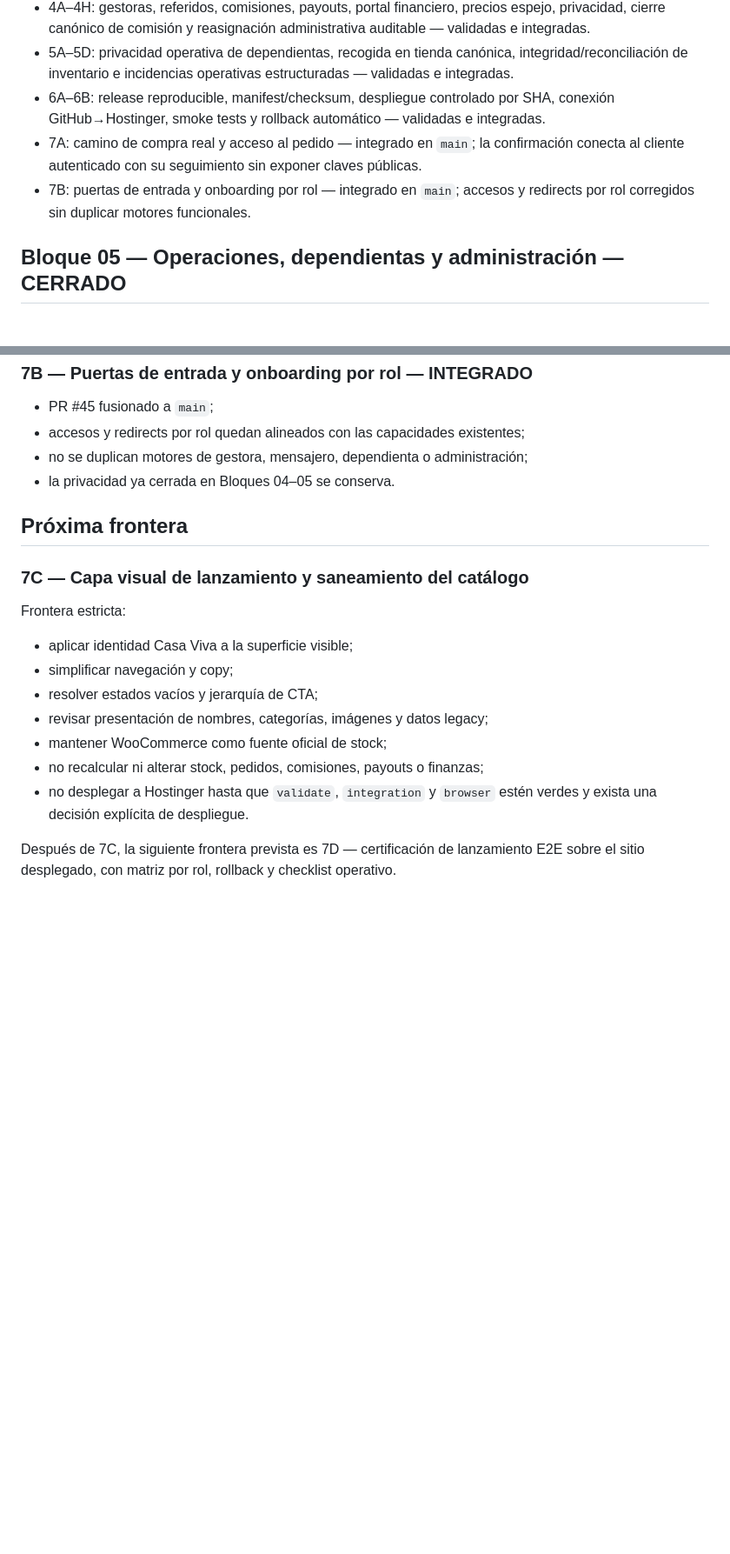
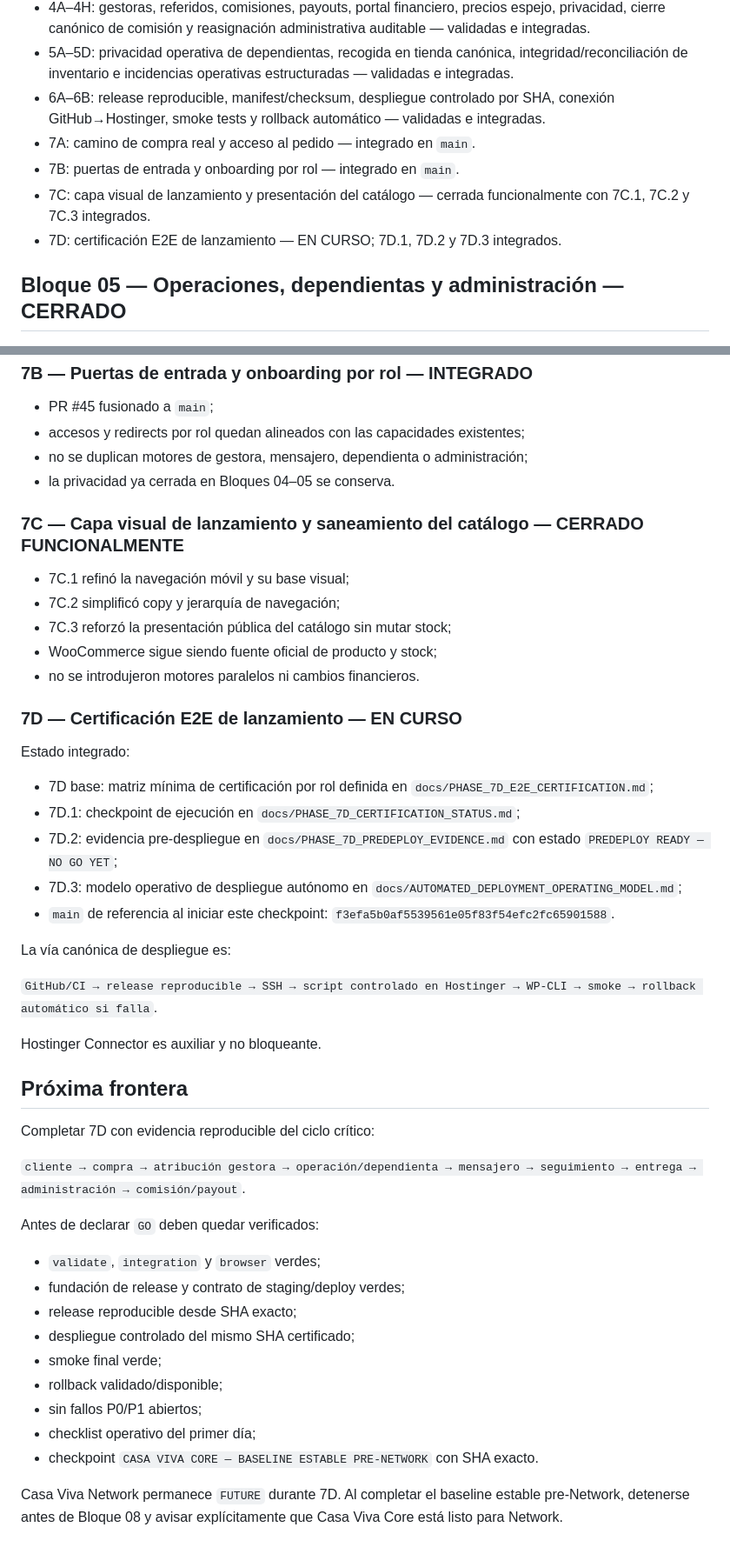
Before and after one commit to ernest196391/Casa-Viva, a Markdown page: docs/CASA_VIVA_CURRENT_STATE.md, 2 parts joined by grey strips. Shown at 87% size. Rendered like a GitHub page; blank space fills up the shorter version.

Commit message:
7D.4 — sincronizar checkpoint maestro con estado real

```diff
--- a/docs/CASA_VIVA_CURRENT_STATE.md
+++ b/docs/CASA_VIVA_CURRENT_STATE.md
@@ -8,8 +8,10 @@
 - 4A–4H: gestoras, referidos, comisiones, payouts, portal financiero, precios espejo, privacidad, cierre canónico de comisión y reasignación administrativa auditable — validadas e integradas.
 - 5A–5D: privacidad operativa de dependientas, recogida en tienda canónica, integridad/reconciliación de inventario e incidencias operativas estructuradas — validadas e integradas.
 - 6A–6B: release reproducible, manifest/checksum, despliegue controlado por SHA, conexión GitHub→Hostinger, smoke tests y rollback automático — validadas e integradas.
-- 7A: camino de compra real y acceso al pedido — integrado en `main`; la confirmación conecta al cliente autenticado con su seguimiento sin exponer claves públicas.
-- 7B: puertas de entrada y onboarding por rol — integrado en `main`; accesos y redirects por rol corregidos sin duplicar motores funcionales.
+- 7A: camino de compra real y acceso al pedido — integrado en `main`.
+- 7B: puertas de entrada y onboarding por rol — integrado en `main`.
+- 7C: capa visual de lanzamiento y presentación del catálogo — cerrada funcionalmente con 7C.1, 7C.2 y 7C.3 integrados.
+- 7D: certificación E2E de lanzamiento — EN CURSO; 7D.1, 7D.2 y 7D.3 integrados.
 
 ## Bloque 05 — Operaciones, dependientas y administración — CERRADO
 
@@ -99,18 +101,46 @@ La auditoría de lanzamiento está documentada en `docs/BLOCK_07_LAUNCH_READINES
 - no se duplican motores de gestora, mensajero, dependienta o administración;
 - la privacidad ya cerrada en Bloques 04–05 se conserva.
 
+### 7C — Capa visual de lanzamiento y saneamiento del catálogo — CERRADO FUNCIONALMENTE
+
+- 7C.1 refinó la navegación móvil y su base visual;
+- 7C.2 simplificó copy y jerarquía de navegación;
+- 7C.3 reforzó la presentación pública del catálogo sin mutar stock;
+- WooCommerce sigue siendo fuente oficial de producto y stock;
+- no se introdujeron motores paralelos ni cambios financieros.
+
+### 7D — Certificación E2E de lanzamiento — EN CURSO
+
+Estado integrado:
+
+- 7D base: matriz mínima de certificación por rol definida en `docs/PHASE_7D_E2E_CERTIFICATION.md`;
+- 7D.1: checkpoint de ejecución en `docs/PHASE_7D_CERTIFICATION_STATUS.md`;
+- 7D.2: evidencia pre-despliegue en `docs/PHASE_7D_PREDEPLOY_EVIDENCE.md` con estado `PREDEPLOY READY — NO GO YET`;
+- 7D.3: modelo operativo de despliegue autónomo en `docs/AUTOMATED_DEPLOYMENT_OPERATING_MODEL.md`;
+- `main` de referencia al iniciar este checkpoint: `f3efa5b0af5539561e05f83f54efc2fc65901588`.
+
+La vía canónica de despliegue es:
+
+`GitHub/CI → release reproducible → SSH → script controlado en Hostinger → WP-CLI → smoke → rollback automático si falla`.
+
+Hostinger Connector es auxiliar y no bloqueante.
+
 ## Próxima frontera
 
-### 7C — Capa visual de lanzamiento y saneamiento del catálogo
+Completar 7D con evidencia reproducible del ciclo crítico:
 
-Frontera estricta:
+`cliente → compra → atribución gestora → operación/dependienta → mensajero → seguimiento → entrega → administración → comisión/payout`.
 
-- aplicar identidad Casa Viva a la superficie visible;
-- simplificar navegación y copy;
-- resolver estados vacíos y jerarquía de CTA;
-- revisar presentación de nombres, categorías, imágenes y datos legacy;
-- mantener WooCommerce como fuente oficial de stock;
-- no recalcular ni alterar stock, pedidos, comisiones, payouts o finanzas;
-- no desplegar a Hostinger hasta que `validate`, `integration` y `browser` estén verdes y exista una decisión explícita de despliegue.
+Antes de declarar `GO` deben quedar verificados:
 
-Después de 7C, la siguiente frontera prevista es 7D — certificación de lanzamiento E2E sobre el sitio desplegado, con matriz por rol, rollback y checklist operativo.
+- `validate`, `integration` y `browser` verdes;
+- fundación de release y contrato de staging/deploy verdes;
+- release reproducible desde SHA exacto;
+- despliegue controlado del mismo SHA certificado;
+- smoke final verde;
+- rollback validado/disponible;
+- sin fallos P0/P1 abiertos;
+- checklist operativo del primer día;
+- checkpoint `CASA VIVA CORE — BASELINE ESTABLE PRE-NETWORK` con SHA exacto.
+
+Casa Viva Network permanece `FUTURE` durante 7D. Al completar el baseline estable pre-Network, detenerse antes de Bloque 08 y avisar explícitamente que Casa Viva Core está listo para Network.
```
